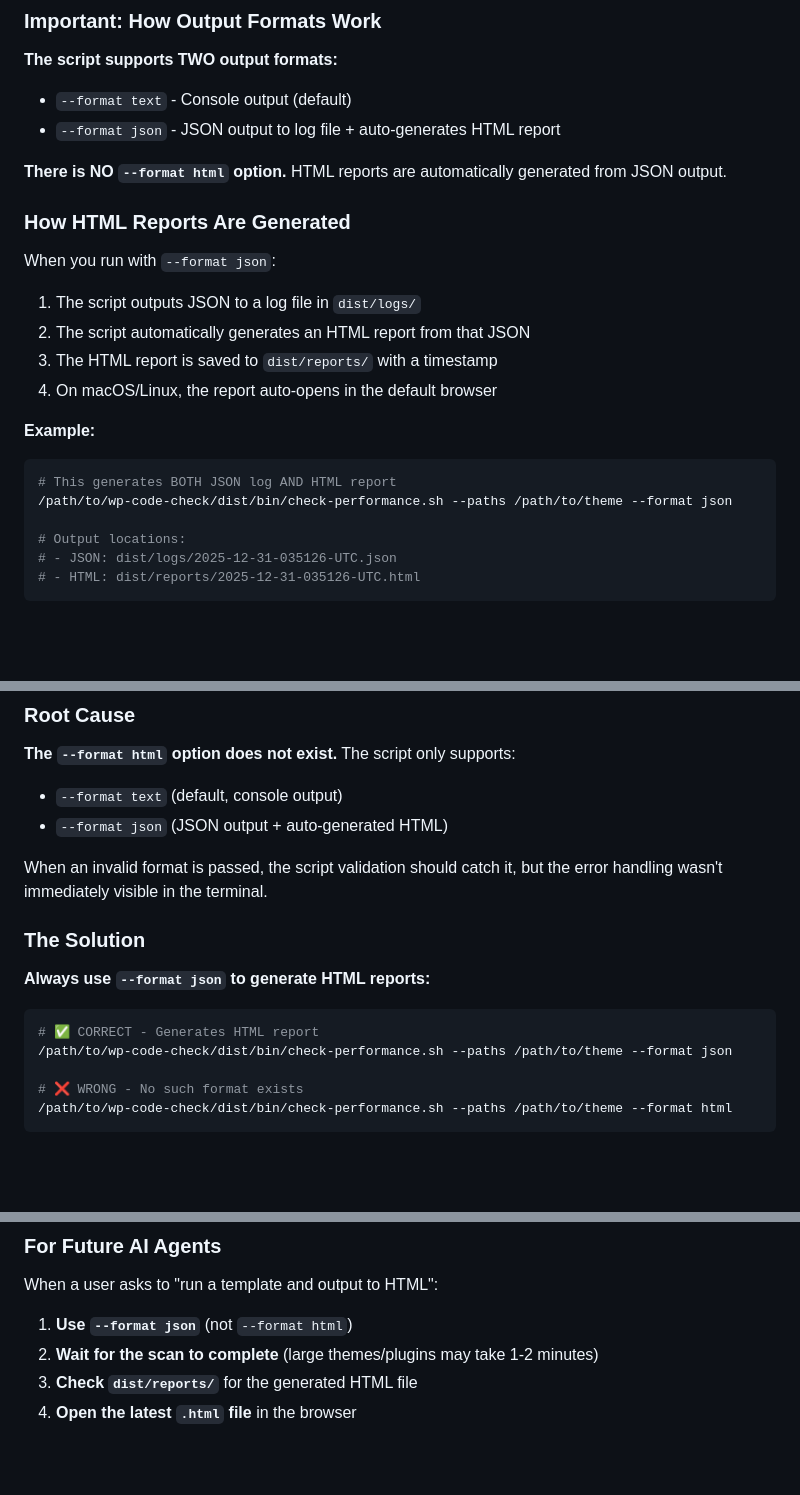
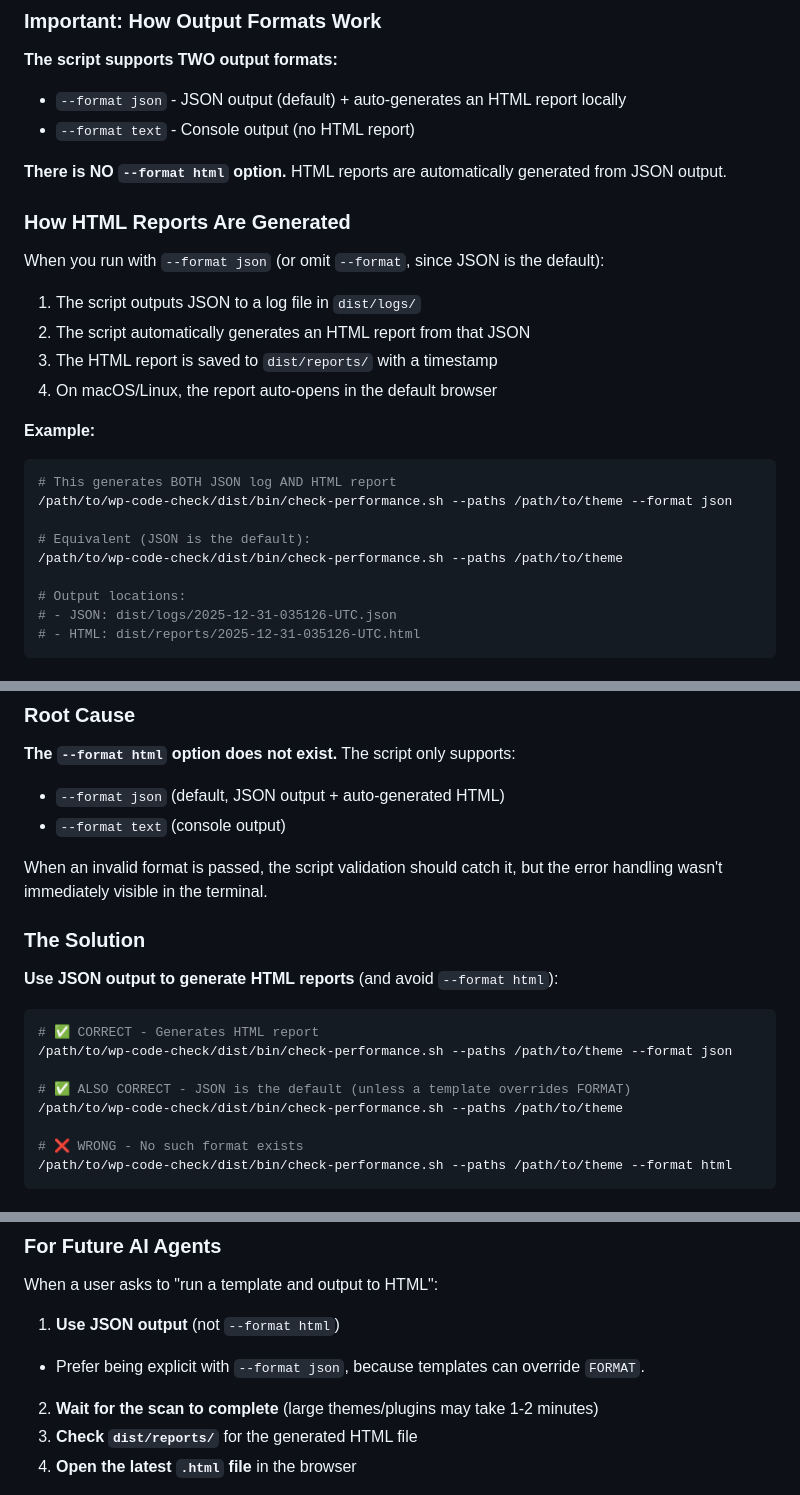
Before and after one commit to Hypercart-Dev-Tools/WP-Code-Check, a Markdown page: dist/TEMPLATES/_AI_INSTRUCTIONS.md, 3 parts joined by grey strips. Drawn GitHub-style; blank space fills up the shorter version.

Commit message:
Update AI Instructions

````diff
--- a/dist/TEMPLATES/_AI_INSTRUCTIONS.md
+++ b/dist/TEMPLATES/_AI_INSTRUCTIONS.md
@@ -187,14 +187,14 @@ VERSION='2.1.3'
 ### Important: How Output Formats Work
 
 **The script supports TWO output formats:**
-- `--format text` - Console output (default)
-- `--format json` - JSON output to log file + auto-generates HTML report
+- `--format json` - JSON output (default) + auto-generates an HTML report locally
+- `--format text` - Console output (no HTML report)
 
 **There is NO `--format html` option.** HTML reports are automatically generated from JSON output.
 
 ### How HTML Reports Are Generated
 
-When you run with `--format json`:
+When you run with `--format json` (or omit `--format`, since JSON is the default):
 
 1. The script outputs JSON to a log file in `dist/logs/`
 2. The script automatically generates an HTML report from that JSON
@@ -205,6 +205,9 @@ When you run with `--format json`:
 ```bash
 # This generates BOTH JSON log AND HTML report
 /path/to/wp-code-check/dist/bin/check-performance.sh --paths /path/to/theme --format json
+
+# Equivalent (JSON is the default):
+/path/to/wp-code-check/dist/bin/check-performance.sh --paths /path/to/theme
 
 # Output locations:
 # - JSON: dist/logs/2025-12-31-035126-UTC.json
@@ -476,18 +479,21 @@ When running `run universal-child-theme-oct-2024 --format html`, the script appe
 ### Root Cause
 
 **The `--format html` option does not exist.** The script only supports:
-- `--format text` (default, console output)
-- `--format json` (JSON output + auto-generated HTML)
+- `--format json` (default, JSON output + auto-generated HTML)
+- `--format text` (console output)
 
 When an invalid format is passed, the script validation should catch it, but the error handling wasn't immediately visible in the terminal.
 
 ### The Solution
 
-**Always use `--format json` to generate HTML reports:**
+**Use JSON output to generate HTML reports** (and avoid `--format html`):
 
 ```bash
 # ✅ CORRECT - Generates HTML report
 /path/to/wp-code-check/dist/bin/check-performance.sh --paths /path/to/theme --format json
+
+# ✅ ALSO CORRECT - JSON is the default (unless a template overrides FORMAT)
+/path/to/wp-code-check/dist/bin/check-performance.sh --paths /path/to/theme
 
 # ❌ WRONG - No such format exists
 /path/to/wp-code-check/dist/bin/check-performance.sh --paths /path/to/theme --format html
@@ -517,7 +523,8 @@ open /path/to/wp-code-check/dist/reports/2025-12-31-035126-UTC.html
 
 When a user asks to "run a template and output to HTML":
 
-1. **Use `--format json`** (not `--format html`)
+1. **Use JSON output** (not `--format html`)
+  - Prefer being explicit with `--format json`, because templates can override `FORMAT`.
 2. **Wait for the scan to complete** (large themes/plugins may take 1-2 minutes)
 3. **Check `dist/reports/`** for the generated HTML file
 4. **Open the latest `.html` file** in the browser
````
